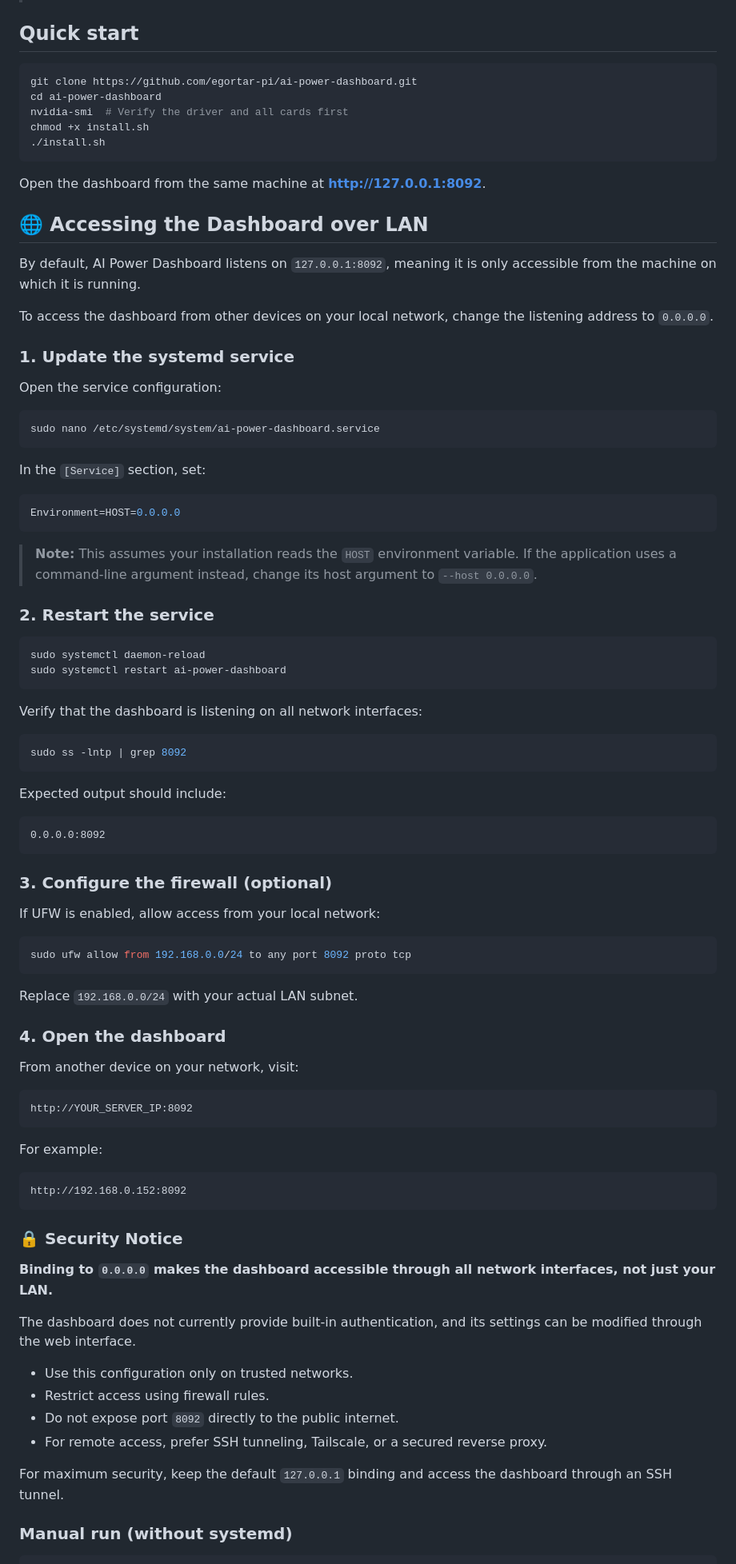
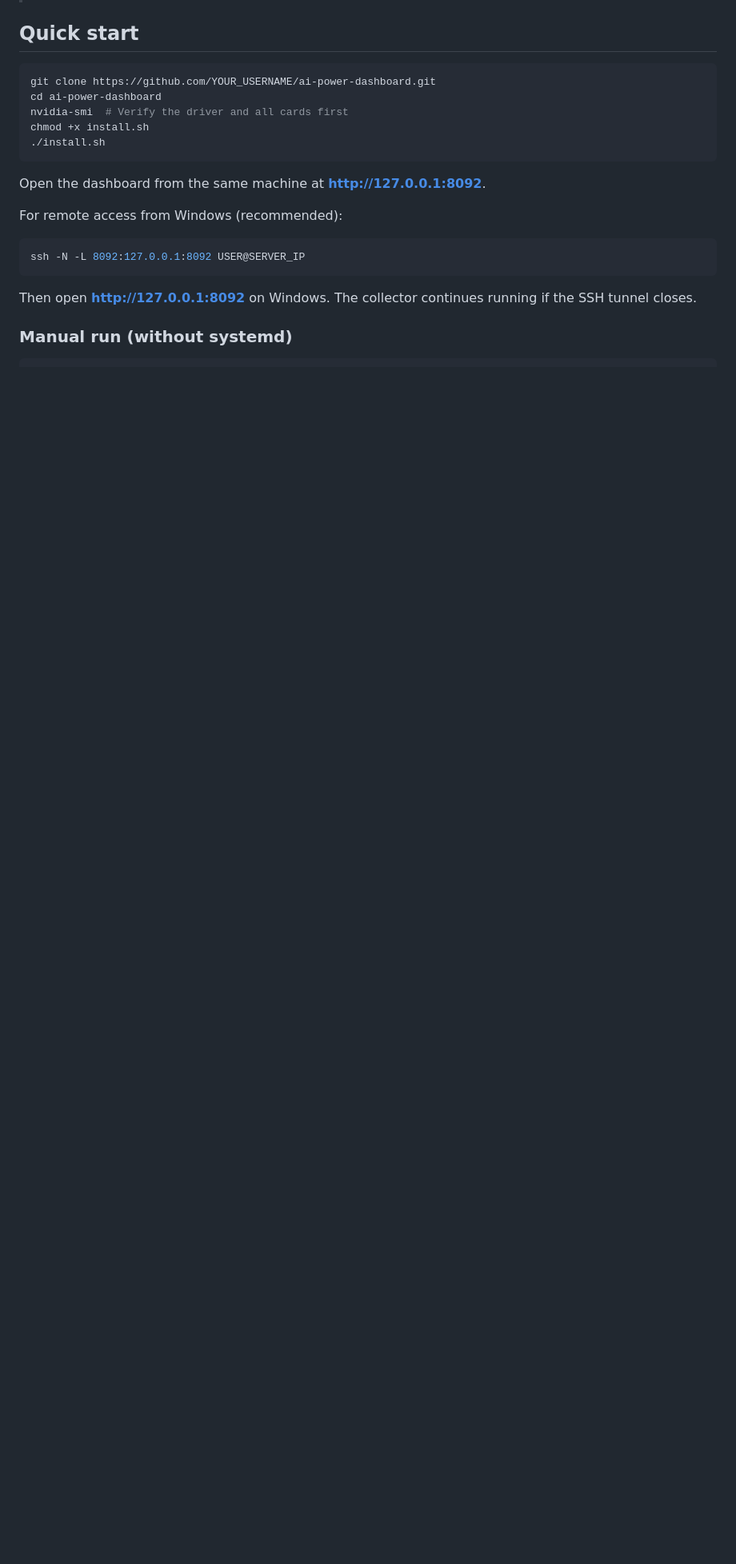
Before and after one commit to egortar-pi/Strata-Power-Dashboard, a Markdown page: README.md, the part around one of its changes. Shown at 80% size. Rendered like a GitHub page; blank space fills up the shorter version.

````diff
--- a/README.md
+++ b/README.md
@@ -28,7 +38,7 @@ Track multiple NVIDIA GPUs, estimated whole-system energy usage, electricity bil
 ## Quick start
 
 ```bash
-git clone https://github.com/egortar-pi/ai-power-dashboard.git
+git clone https://github.com/YOUR_USERNAME/ai-power-dashboard.git
 cd ai-power-dashboard
 nvidia-smi  # Verify the driver and all cards first
 chmod +x install.sh
@@ -37,83 +47,13 @@ chmod +x install.sh
 
 Open the dashboard from the same machine at **http://127.0.0.1:8092**.
 
-## 🌐 Accessing the Dashboard over LAN
+For remote access from Windows (recommended):
 
-By default, AI Power Dashboard listens on `127.0.0.1:8092`, meaning it is only accessible from the machine on which it is running.
-
-To access the dashboard from other devices on your local network, change the listening address to `0.0.0.0`.
-
-### 1. Update the systemd service
-
-Open the service configuration:
-
-```bash
-sudo nano /etc/systemd/system/ai-power-dashboard.service
+```powershell
+ssh -N -L 8092:127.0.0.1:8092 USER@SERVER_IP
 ```
 
-In the `[Service]` section, set:
-
-```ini
-Environment=HOST=0.0.0.0
-```
-
-> **Note:** This assumes your installation reads the `HOST` environment variable. If the application uses a command-line argument instead, change its host argument to `--host 0.0.0.0`.
-
-### 2. Restart the service
-
-```bash
-sudo systemctl daemon-reload
-sudo systemctl restart ai-power-dashboard
-```
-
-Verify that the dashboard is listening on all network interfaces:
-
-```bash
-sudo ss -lntp | grep 8092
-```
-
-Expected output should include:
-
-```text
-0.0.0.0:8092
-```
-
-### 3. Configure the firewall (optional)
-
-If UFW is enabled, allow access from your local network:
-
-```bash
-sudo ufw allow from 192.168.0.0/24 to any port 8092 proto tcp
-```
-
-Replace `192.168.0.0/24` with your actual LAN subnet.
-
-### 4. Open the dashboard
-
-From another device on your network, visit:
-
-```text
-http://YOUR_SERVER_IP:8092
-```
-
-For example:
-
-```text
-http://192.168.0.152:8092
-```
-
-### 🔒 Security Notice
-
-**Binding to `0.0.0.0` makes the dashboard accessible through all network interfaces, not just your LAN.**
-
-The dashboard does not currently provide built-in authentication, and its settings can be modified through the web interface.
-
-- Use this configuration only on trusted networks.
-- Restrict access using firewall rules.
-- Do not expose port `8092` directly to the public internet.
-- For remote access, prefer SSH tunneling, Tailscale, or a secured reverse proxy.
-
-For maximum security, keep the default `127.0.0.1` binding and access the dashboard through an SSH tunnel.
+Then open **http://127.0.0.1:8092** on Windows. The collector continues running if the SSH tunnel closes.
 
 ### Manual run (without systemd)
 
````
Also changed, not shown: other parts of README.md (+37 -4 lines).
